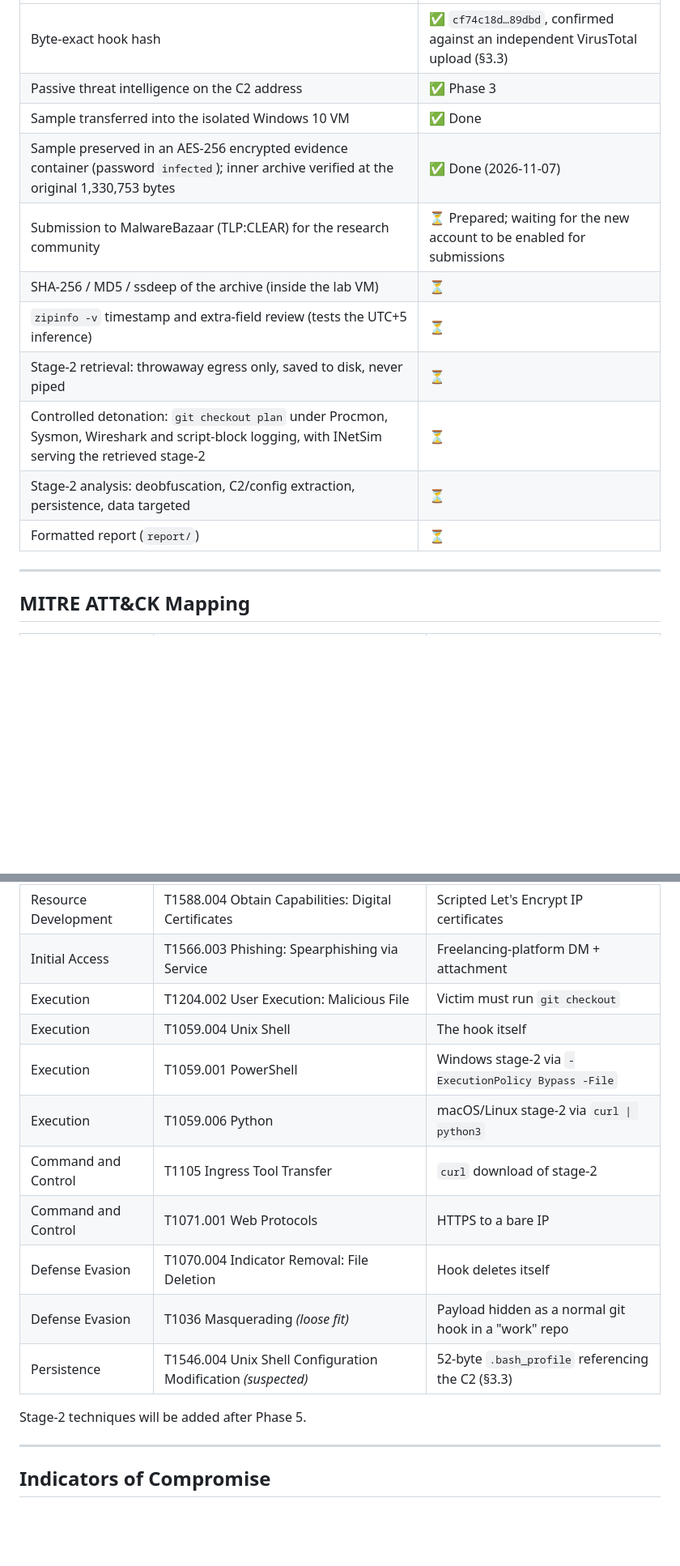
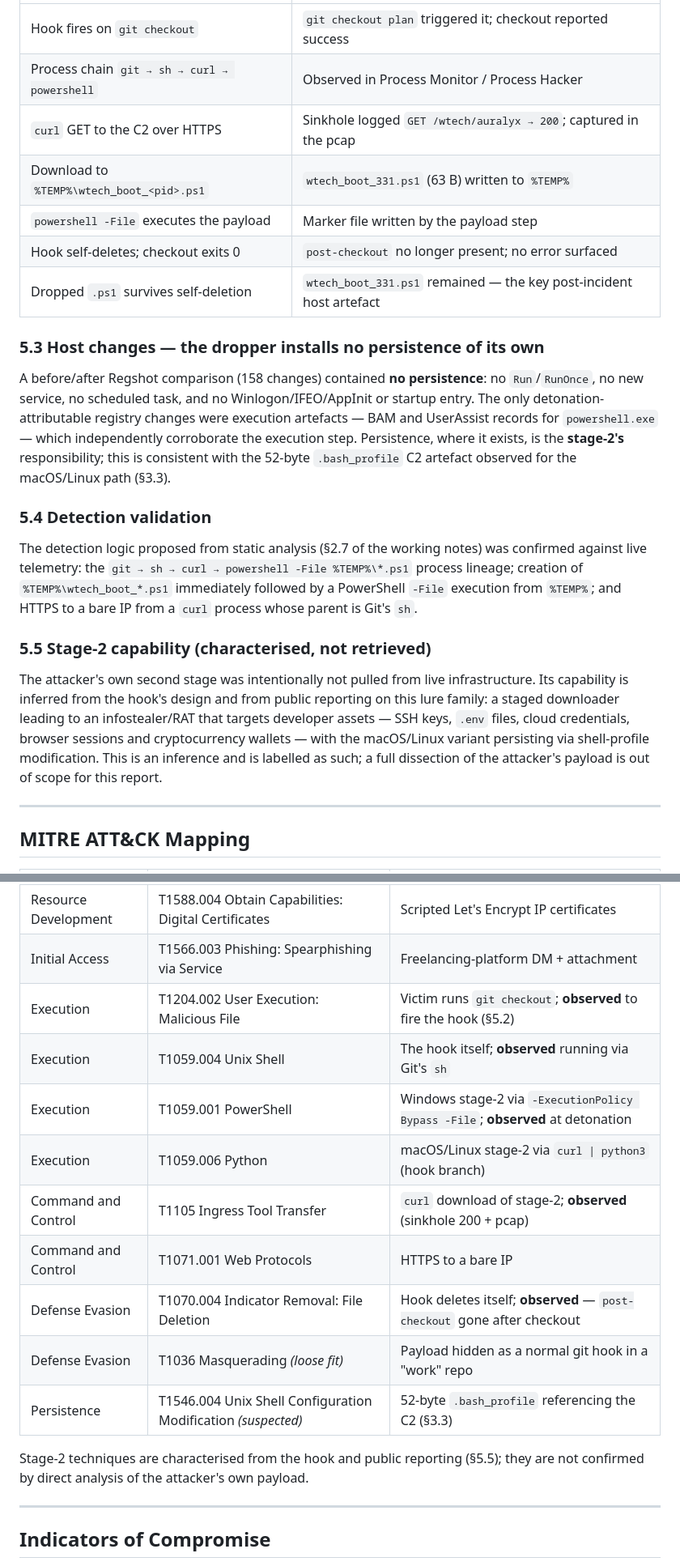
Before and after one commit to jafeeri/olivebloom-githook-dropper-analysis, a Markdown page: README.md, 2 parts joined by grey strips. Shown at 81% size. Rendered like a GitHub page; blank space fills up the shorter version.

```diff
--- a/README.md
+++ b/README.md
@@ -490,15 +522,36 @@ For the hook to run, all of this must happen: `git.exe` → `sh.exe` → `curl.e
 |---|---|
-| Byte-exact hook hash | ✅ `cf74c18d…89dbd`, confirmed against an independent VirusTotal upload (§3.3) |
-| Passive threat intelligence on the C2 address | ✅ Phase 3 |
-| Sample transferred into the isolated Windows 10 VM | ✅ Done |
-| Sample preserved in an AES-256 encrypted evidence container (password `infected`); inner archive verified at the original 1,330,753 bytes | ✅ Done (2026-11-07) |
-| Submission to MalwareBazaar (TLP:CLEAR) for the research community | ⏳ Prepared; waiting for the new account to be enabled for submissions |
-| SHA-256 / MD5 / ssdeep of the archive (inside the lab VM) | ⏳ |
-| `zipinfo -v` timestamp and extra-field review (tests the UTC+5 inference) | ⏳ |
-| Stage-2 retrieval: throwaway egress only, saved to disk, never piped | ⏳ |
-| Controlled detonation: `git checkout plan` under Procmon, Sysmon, Wireshark and script-block logging, with INetSim serving the retrieved stage-2 | ⏳ |
-| Stage-2 analysis: deobfuscation, C2/config extraction, persistence, data targeted | ⏳ |
-| Formatted report (`report/`) | ⏳ |
+| Hook fires on `git checkout` | `git checkout plan` triggered it; checkout reported success |
+| Process chain `git → sh → curl → powershell` | Observed in Process Monitor / Process Hacker |
+| `curl` GET to the C2 over HTTPS | Sinkhole logged `GET /wtech/auralyx → 200`; captured in the pcap |
+| Download to `%TEMP%\wtech_boot_<pid>.ps1` | `wtech_boot_331.ps1` (63 B) written to `%TEMP%` |
+| `powershell -File` executes the payload | Marker file written by the payload step |
+| Hook self-deletes; checkout exits 0 | `post-checkout` no longer present; no error surfaced |
+| Dropped `.ps1` survives self-deletion | `wtech_boot_331.ps1` remained — the key post-incident host artefact |
+
+### 5.3 Host changes — the dropper installs no persistence of its own
+
+A before/after Regshot comparison (158 changes) contained **no persistence**: no `Run`/`RunOnce`, no
+new service, no scheduled task, and no Winlogon/IFEO/AppInit or startup entry. The only
+detonation-attributable registry changes were execution artefacts — BAM and UserAssist records for
+`powershell.exe` — which independently corroborate the execution step. Persistence, where it exists, is
+the **stage-2's** responsibility; this is consistent with the 52-byte `.bash_profile` C2 artefact
+observed for the macOS/Linux path (§3.3).
+
+### 5.4 Detection validation
+
+The detection logic proposed from static analysis (§2.7 of the working notes) was confirmed against
+live telemetry: the `git → sh → curl → powershell -File %TEMP%\*.ps1` process lineage; creation of
+`%TEMP%\wtech_boot_*.ps1` immediately followed by a PowerShell `-File` execution from `%TEMP%`; and
+HTTPS to a bare IP from a `curl` process whose parent is Git's `sh`.
+
+### 5.5 Stage-2 capability (characterised, not retrieved)
+
+The attacker's own second stage was intentionally not pulled from live infrastructure. Its capability
+is inferred from the hook's design and from public reporting on this lure family: a staged downloader
+leading to an infostealer/RAT that targets developer assets — SSH keys, `.env` files, cloud
+credentials, browser sessions and cryptocurrency wallets — with the macOS/Linux variant persisting via
+shell-profile modification. This is an inference and is labelled as such; a full dissection of the
+attacker's payload is out of scope for this report.
 
 ---
 
@@ -510,17 +563,18 @@ For the hook to run, all of this must happen: `git.exe` → `sh.exe` → `curl.e
 | Resource Development | T1583.003 Acquire Infrastructure: Virtual Private Server | Oracle Cloud instance as C2 |
 | Resource Development | T1588.004 Obtain Capabilities: Digital Certificates | Scripted Let's Encrypt IP certificates |
 | Initial Access | T1566.003 Phishing: Spearphishing via Service | Freelancing-platform DM + attachment |
-| Execution | T1204.002 User Execution: Malicious File | Victim must run `git checkout` |
-| Execution | T1059.004 Unix Shell | The hook itself |
-| Execution | T1059.001 PowerShell | Windows stage-2 via `-ExecutionPolicy Bypass -File` |
-| Execution | T1059.006 Python | macOS/Linux stage-2 via `curl \| python3` |
-| Command and Control | T1105 Ingress Tool Transfer | `curl` download of stage-2 |
+| Execution | T1204.002 User Execution: Malicious File | Victim runs `git checkout`; **observed** to fire the hook (§5.2) |
+| Execution | T1059.004 Unix Shell | The hook itself; **observed** running via Git's `sh` |
+| Execution | T1059.001 PowerShell | Windows stage-2 via `-ExecutionPolicy Bypass -File`; **observed** at detonation |
+| Execution | T1059.006 Python | macOS/Linux stage-2 via `curl \| python3` (hook branch) |
+| Command and Control | T1105 Ingress Tool Transfer | `curl` download of stage-2; **observed** (sinkhole 200 + pcap) |
 | Command and Control | T1071.001 Web Protocols | HTTPS to a bare IP |
-| Defense Evasion | T1070.004 Indicator Removal: File Deletion | Hook deletes itself |
+| Defense Evasion | T1070.004 Indicator Removal: File Deletion | Hook deletes itself; **observed** — `post-checkout` gone after checkout |
 | Defense Evasion | T1036 Masquerading *(loose fit)* | Payload hidden as a normal git hook in a "work" repo |
 | Persistence | T1546.004 Unix Shell Configuration Modification *(suspected)* | 52-byte `.bash_profile` referencing the C2 (§3.3) |
 
-Stage-2 techniques will be added after Phase 5.
+Stage-2 techniques are characterised from the hook and public reporting (§5.5); they are not confirmed
+by direct analysis of the attacker's own payload.
 
 ---
 
```
Also changed, not shown: other parts of README.md (+85 -45 lines), images/F07-detonation-chain.png (added).
